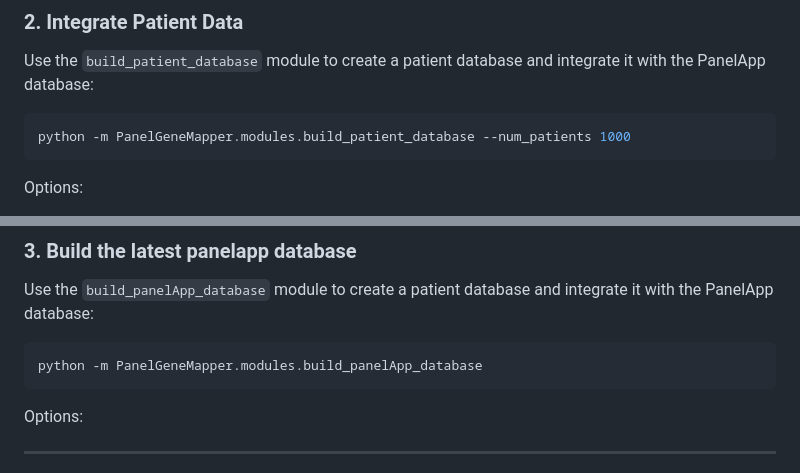
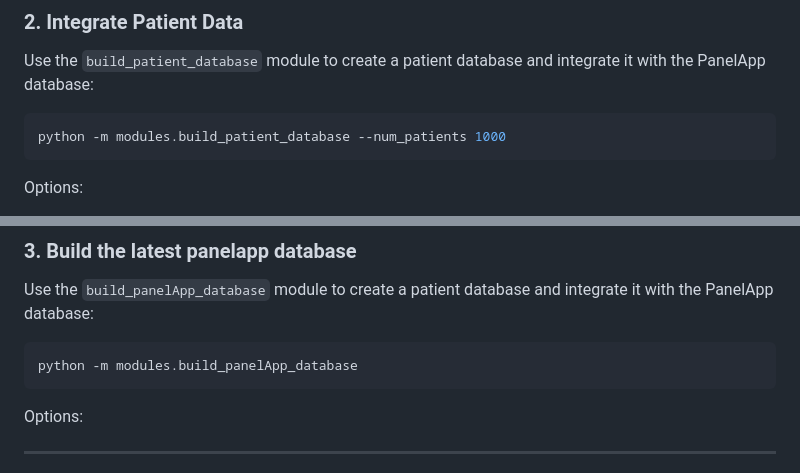
Before and after one commit to Miladeb77/Y2_Genepanel_project, a Markdown page: README.md, 2 parts joined by grey strips. Rendered like a GitHub page.

````diff
--- a/README.md
+++ b/README.md
@@ -42,7 +46,7 @@ This script will:
 ### 2. Integrate Patient Data
 Use the `build_patient_database` module to create a patient database and integrate it with the PanelApp database:
 ```bash
-python -m PanelGeneMapper.modules.build_patient_database --num_patients 1000
+python -m modules.build_patient_database --num_patients 1000
 ```
 Options:
 - `--num_patients`: Number of random patients to generate (default: 500).
@@ -56,7 +60,7 @@ Options:
 ### 3. Build the latest panelapp database
 Use the `build_panelApp_database` module to create a patient database and integrate it with the PanelApp database:
 ```bash
-python -m PanelGeneMapper.modules.build_panelApp_database
+python -m modules.build_panelApp_database
 ```
 Options:
 
````
Also changed, not shown: other parts of README.md (+35 -13 lines).
